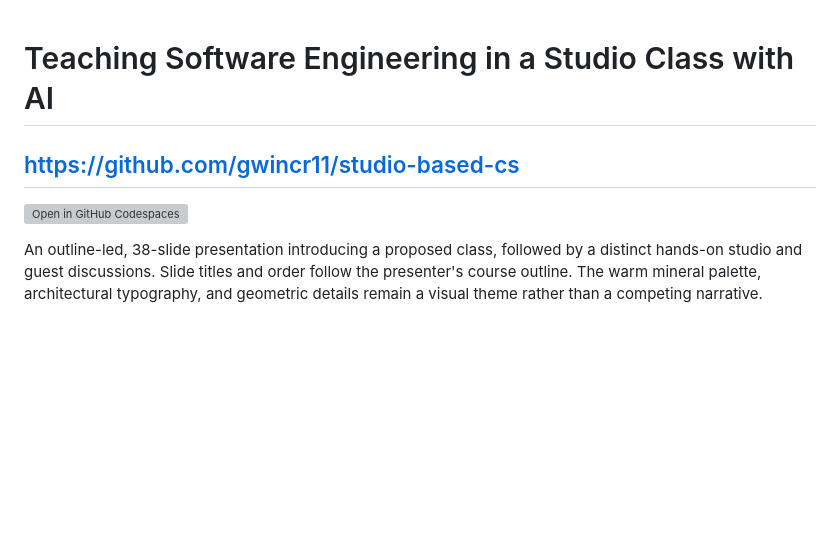
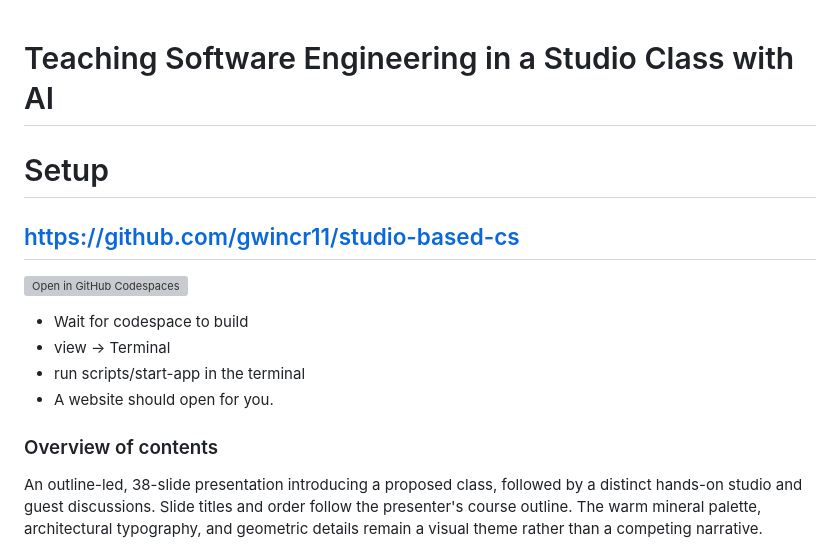
Before and after one commit to gwincr11/studio-based-cs, a Markdown page: README.md, the part around the change. Rendered like a GitHub page; blank space fills up the shorter version; grey boxes are pictures that could not be loaded.

```diff
--- a/README.md
+++ b/README.md
@@ -1,8 +1,16 @@
 # Teaching Software Engineering in a Studio Class with AI
 
+# Setup
 ## https://github.com/gwincr11/studio-based-cs
 
 [![Open in GitHub Codespaces](https://github.com/codespaces/badge.svg)](https://codespaces.new/gwincr11/studio-based-cs)
+
+- Wait for codespace to build
+- view -> Terminal
+- run scripts/start-app in the terminal
+- A website should open for you.
+
+### Overview of contents
 
 An outline-led, 38-slide presentation introducing a proposed class, followed by a distinct hands-on studio and guest discussions. Slide titles and order follow the presenter's course outline. The warm mineral palette, architectural typography, and geometric details remain a visual theme rather than a competing narrative.
 
```
